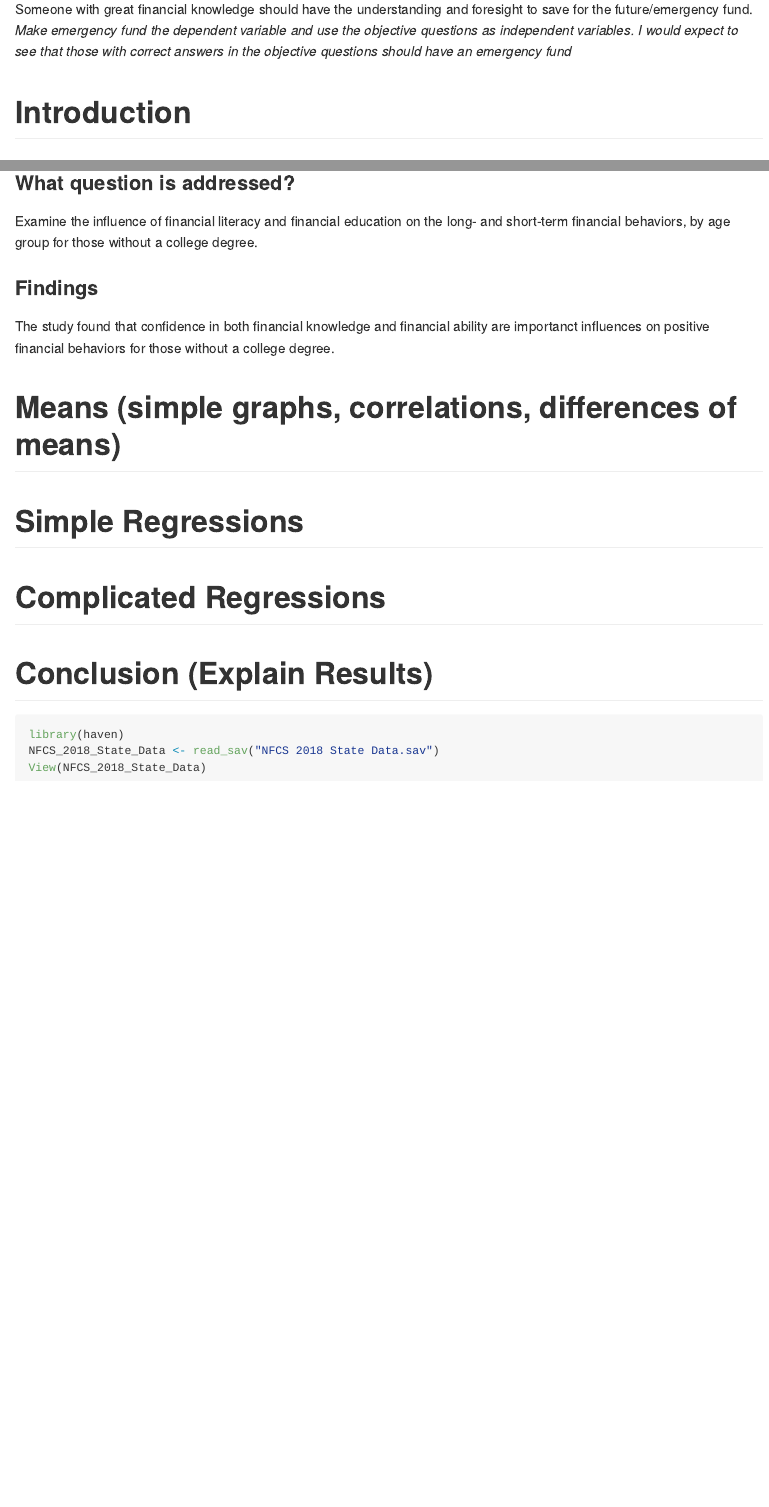
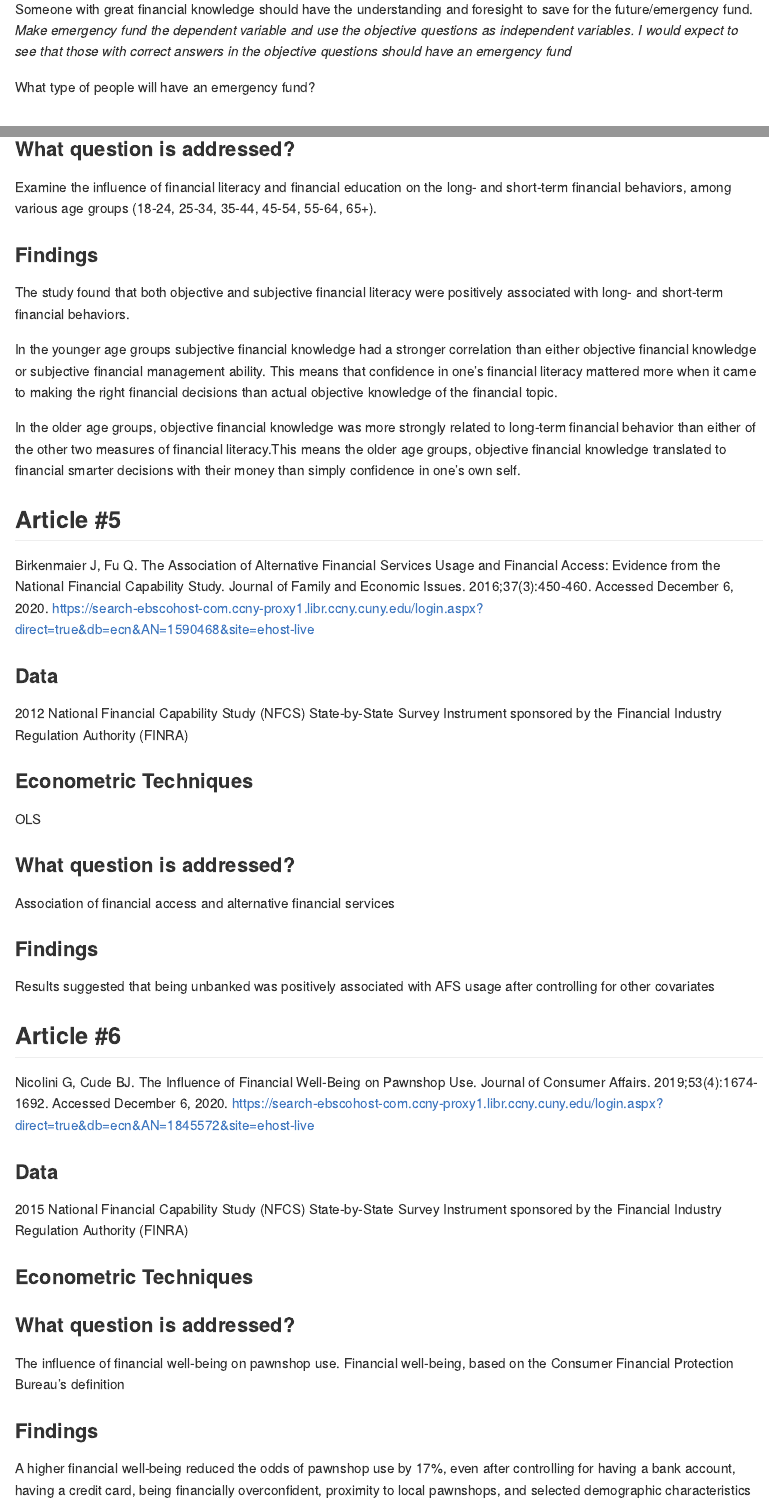
Before and after one commit to kieran168/Psychological-effects-on-Emergency-Savings, an R Markdown document (Final_Project.Rmd): the page in a window 1100 px wide, from 500 px down, and a second part further down, joined at a grey line. The pictures show the output file Final_Project.md that the author committed with the source, drawn offline in the style of GitHub.

Commit message:
Adding more artiles to the Literature Review list

```diff
--- a/Final_Project.Rmd
+++ b/Final_Project.Rmd
@@ -18,6 +18,7 @@ How much more money is spent by people who use credit cards more often on a dail
 Someone with great financial knowledge should have the understanding and foresight to save for the future/emergency fund.
 *Make emergency fund the dependent variable and use the objective questions as independent variables. I would expect to see that those with correct answers in the objective questions should have an emergency fund*
 
+What type of people will have an emergency fund?
 
 
 # Introduction
@@ -78,3 +86,30 @@ Henager, R., Cude, B.J. Financial Literacy of High School Graduates: Long- and S
+### What question is addressed?
+Examine the influence of financial literacy and financial education on the long- and short-term financial behaviors, among various age groups (18-24, 25-34, 35-44, 45-54, 55-64, 65+).
+
+### Findings
+The study found that both objective and subjective financial literacy were positively associated with long- and short-term financial behaviors.
+
+In the younger age groups subjective financial knowledge had a stronger correlation than either objective financial knowledge or subjective financial management ability. This means that confidence in one's financial literacy mattered more when it came to making the right financial decisions than actual objective knowledge of the financial topic.
+
+In the older age groups, objective financial knowledge was more strongly related to long-term financial behavior than either of the other two measures of financial literacy.This means the older age groups, objective financial knowledge translated to financial smarter decisions with their money than simply confidence in one's own self.
+
+## Article #5
+Birkenmaier J, Fu Q. The Association of Alternative Financial Services Usage and Financial Access: Evidence from the National Financial Capability Study. Journal of Family and Economic Issues. 2016;37(3):450-460. Accessed December 6, 2020. https://search-ebscohost-com.ccny-proxy1.libr.ccny.cuny.edu/login.aspx?direct=true&db=ecn&AN=1590468&site=ehost-live
+
+### Data
+2012 National Financial Capability Study (NFCS) State-by-State Survey Instrument sponsored by the Financial Industry Regulation Authority (FINRA)
+
+### Econometric Techniques
+OLS
+
+### What question is addressed?
+Association of financial access and alternative financial services
+
+### Findings
+Results suggested that being unbanked was positively associated with AFS usage after controlling for other covariates
+
+## Article #6
+Nicolini G, Cude BJ. The Influence of Financial Well-Being on Pawnshop Use. Journal of Consumer Affairs. 2019;53(4):1674-1692. Accessed December 6, 2020. https://search-ebscohost-com.ccny-proxy1.libr.ccny.cuny.edu/login.aspx?direct=true&db=ecn&AN=1845572&site=ehost-live
 
 ### Data
 2015 National Financial Capability Study (NFCS) State-by-State Survey Instrument sponsored by the Financial Industry Regulation Authority (FINRA)
@@ -86,6 +119,6 @@ Logistic Regression was used for when the dependent variable was the short-term
 
 ### What question is addressed?
-Examine the influence of financial literacy and financial education on the long- and short-term financial behaviors, by age group for those without a college degree.
+The influence of financial well-being on pawnshop use. Financial well-being, based on the Consumer Financial Protection Bureau's definition
 
 ### Findings
-The study found that confidence in both financial knowledge and financial ability are importanct influences on positive financial behaviors for those without a college degree.
+A higher financial well-being reduced the odds of pawnshop use by 17%, even after controlling for having a bank account, having a credit card, being financially overconfident, proximity to local pawnshops, and selected demographic characteristics
```
Also changed, not shown: Final_Project.md, Final_Project.Rmd (38 more changed lines).
